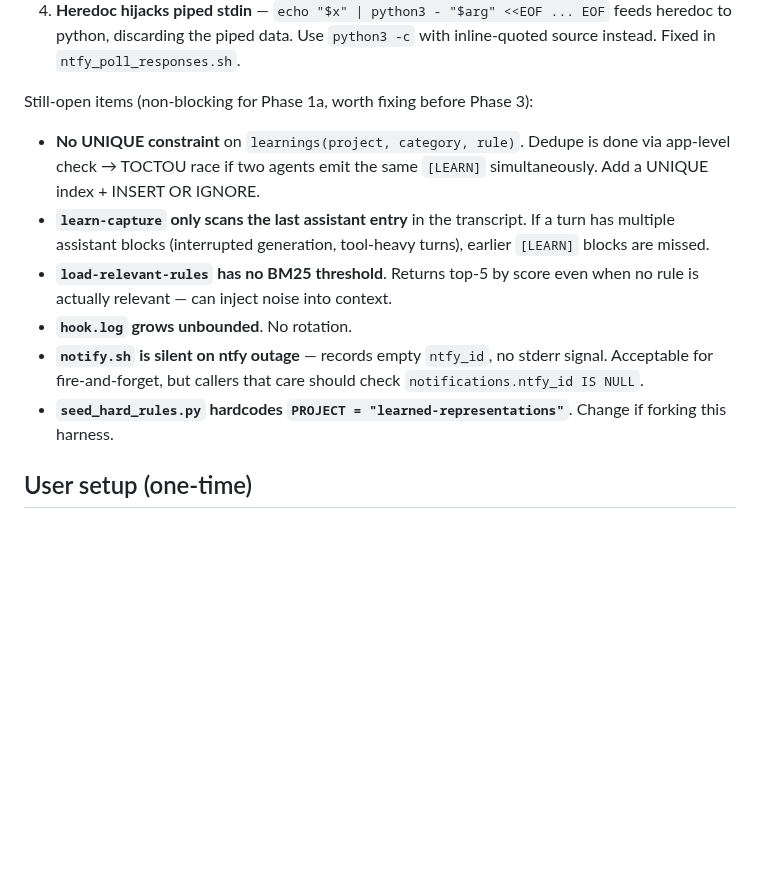
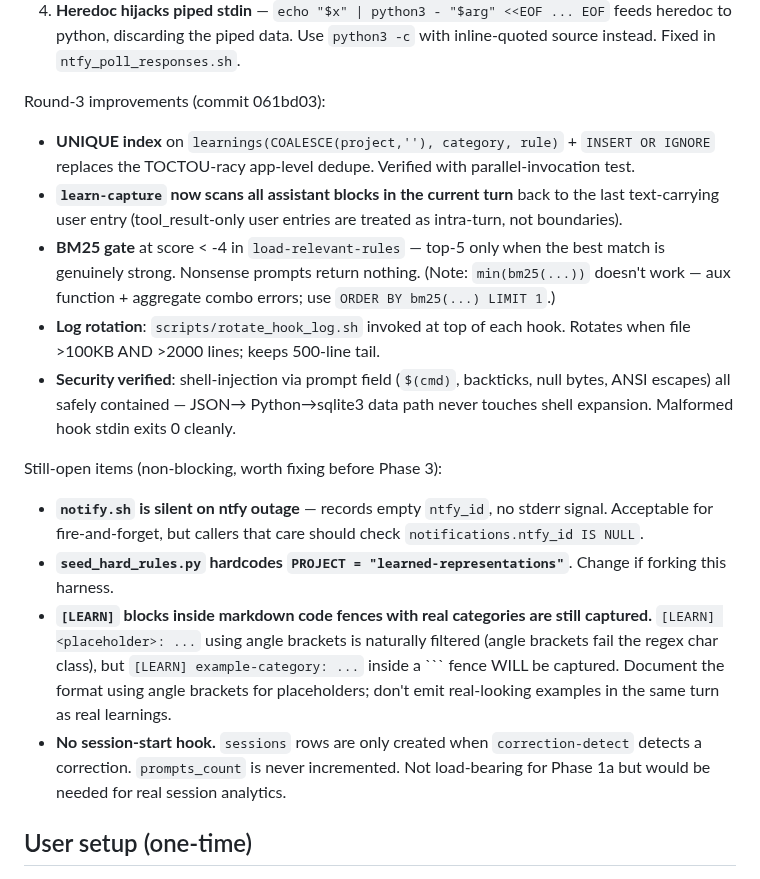
Before and after one commit to saml212/matrix-states, a Markdown page: AUTOPILOT_HANDOFF.md, the part around the change. Drawn GitHub-style; blank space fills up the shorter version.

Commit message:
autopilot phase 1a: update handoff with round-3 improvements + open items

````diff
--- a/AUTOPILOT_HANDOFF.md
+++ b/AUTOPILOT_HANDOFF.md
@@ -45,22 +45,42 @@ captured here so future agents know the shape of failures to watch for:
    feeds heredoc to python, discarding the piped data. Use `python3 -c`
    with inline-quoted source instead. Fixed in `ntfy_poll_responses.sh`.
 
-Still-open items (non-blocking for Phase 1a, worth fixing before Phase 3):
+Round-3 improvements (commit 061bd03):
 
-- **No UNIQUE constraint** on `learnings(project, category, rule)`. Dedupe
-  is done via app-level check → TOCTOU race if two agents emit the same
-  `[LEARN]` simultaneously. Add a UNIQUE index + INSERT OR IGNORE.
-- **`learn-capture` only scans the last assistant entry** in the
-  transcript. If a turn has multiple assistant blocks (interrupted
-  generation, tool-heavy turns), earlier `[LEARN]` blocks are missed.
-- **`load-relevant-rules` has no BM25 threshold**. Returns top-5 by score
-  even when no rule is actually relevant — can inject noise into context.
-- **`hook.log` grows unbounded**. No rotation.
+- **UNIQUE index** on `learnings(COALESCE(project,''), category, rule)` +
+  `INSERT OR IGNORE` replaces the TOCTOU-racy app-level dedupe. Verified
+  with parallel-invocation test.
+- **`learn-capture` now scans all assistant blocks in the current turn**
+  back to the last text-carrying user entry (tool_result-only user
+  entries are treated as intra-turn, not boundaries).
+- **BM25 gate** at score < -4 in `load-relevant-rules` — top-5 only when
+  the best match is genuinely strong. Nonsense prompts return nothing.
+  (Note: `min(bm25(...))` doesn't work — aux function + aggregate combo
+  errors; use `ORDER BY bm25(...) LIMIT 1`.)
+- **Log rotation**: `scripts/rotate_hook_log.sh` invoked at top of each
+  hook. Rotates when file >100KB AND >2000 lines; keeps 500-line tail.
+- **Security verified**: shell-injection via prompt field (`$(cmd)`,
+  backticks, null bytes, ANSI escapes) all safely contained — JSON→
+  Python→sqlite3 data path never touches shell expansion. Malformed
+  hook stdin exits 0 cleanly.
+
+Still-open items (non-blocking, worth fixing before Phase 3):
+
 - **`notify.sh` is silent on ntfy outage** — records empty `ntfy_id`, no
   stderr signal. Acceptable for fire-and-forget, but callers that care
   should check `notifications.ntfy_id IS NULL`.
 - **`seed_hard_rules.py` hardcodes `PROJECT = "learned-representations"`**.
   Change if forking this harness.
+- **`[LEARN]` blocks inside markdown code fences with real categories
+  are still captured.** `[LEARN] <placeholder>: ...` using angle brackets
+  is naturally filtered (angle brackets fail the regex char class), but
+  `[LEARN] example-category: ...` inside a ``` fence WILL be captured.
+  Document the format using angle brackets for placeholders; don't emit
+  real-looking examples in the same turn as real learnings.
+- **No session-start hook.** `sessions` rows are only created when
+  `correction-detect` detects a correction. `prompts_count` is never
+  incremented. Not load-bearing for Phase 1a but would be needed for
+  real session analytics.
 
 ## User setup (one-time)
 
````
